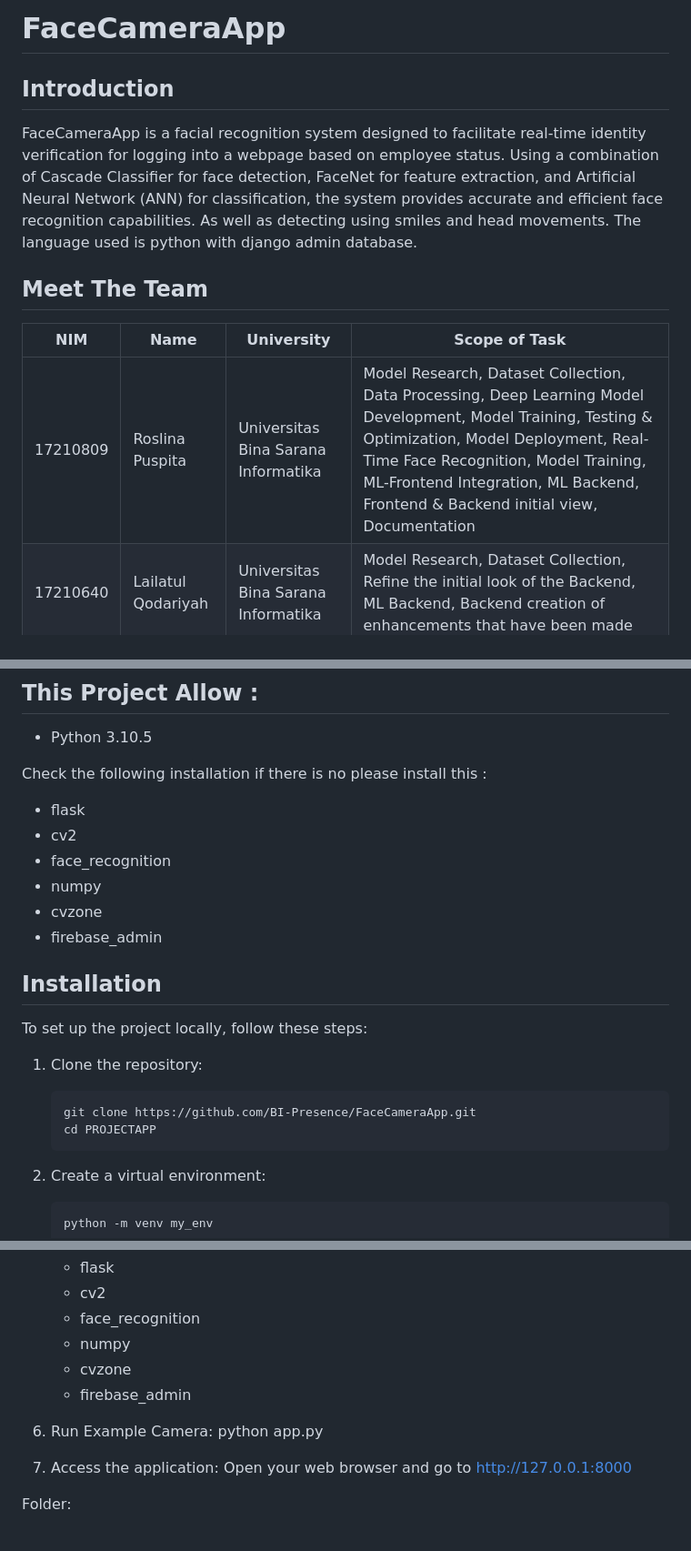
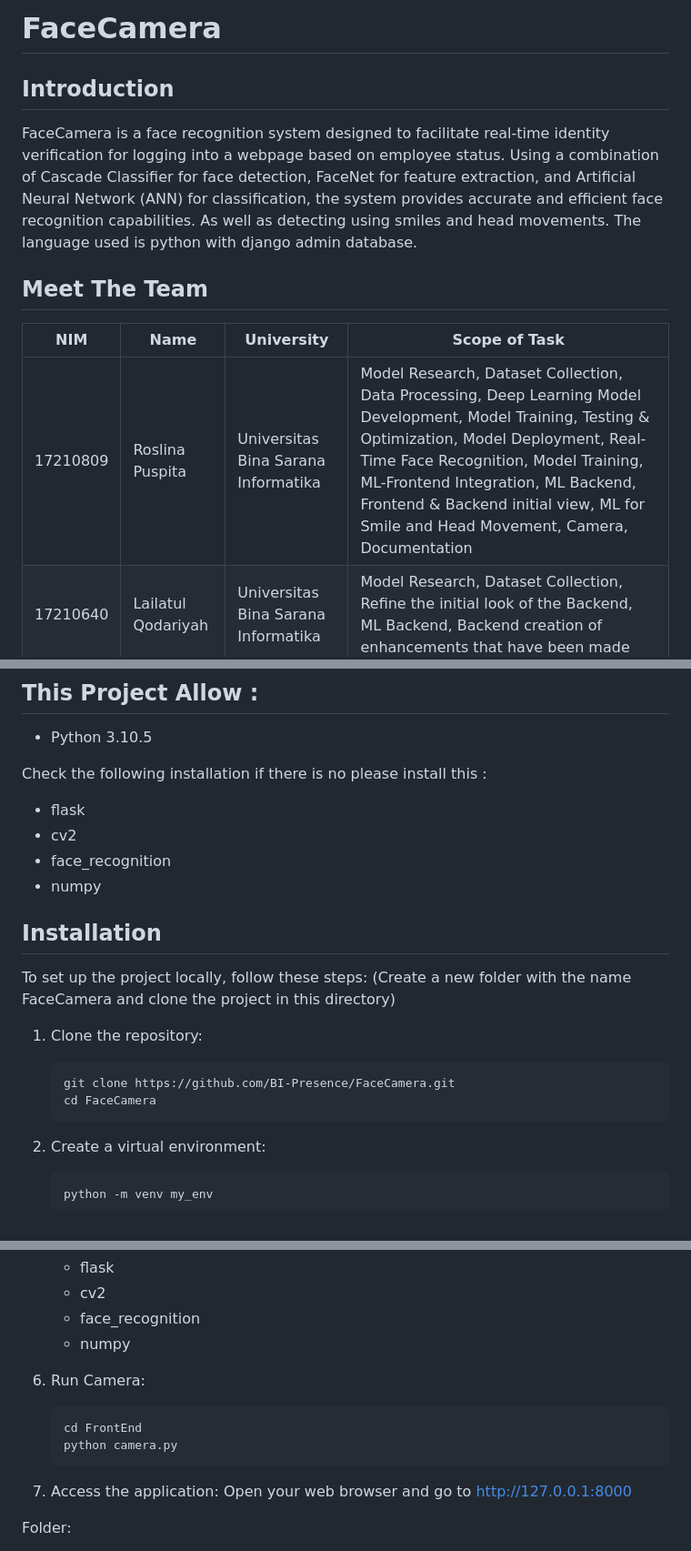
Before and after one commit to BI-Presence/FaceCamera, a Markdown page: README.md, 3 parts joined by grey strips. Shown at 91% size. Drawn GitHub-style.

````diff
--- a/README.md
+++ b/README.md
@@ -1,10 +1,10 @@
-# FaceCameraApp
+# FaceCamera
 ## Introduction
-FaceCameraApp is a facial recognition system designed to facilitate real-time identity verification for logging into a webpage based on employee status. Using a combination of Cascade Classifier for face detection, FaceNet for feature extraction, and Artificial Neural Network (ANN) for classification, the system provides accurate and efficient face recognition capabilities. As well as detecting using smiles and head movements. The language used is python with django admin database.
+FaceCamera is a face recognition system designed to facilitate real-time identity verification for logging into a webpage based on employee status. Using a combination of Cascade Classifier for face detection, FaceNet for feature extraction, and Artificial Neural Network (ANN) for classification, the system provides accurate and efficient face recognition capabilities. As well as detecting using smiles and head movements. The language used is python with django admin database.
 ## Meet The Team
 | NIM      | Name                         | University                             | Scope of Task                                                                                                                                                                                                                              |
 | ---------| --------------------------   | ---------------------------------------| ------------------------------------------------------------------------------------------------------------------------------------------------------------------------------------------------------------------------------------------ |
-| 17210809 | Roslina Puspita              | Universitas Bina Sarana Informatika    | Model Research, Dataset Collection, Data Processing, Deep Learning Model Development, Model Training, Testing & Optimization, Model Deployment, Real-Time Face Recognition, Model Training, ML-Frontend Integration, ML Backend, Frontend & Backend initial view, Documentation |
+| 17210809 | Roslina Puspita              | Universitas Bina Sarana Informatika    | Model Research, Dataset Collection, Data Processing, Deep Learning Model Development, Model Training, Testing & Optimization, Model Deployment, Real-Time Face Recognition, Model Training, ML-Frontend Integration, ML Backend, Frontend & Backend initial view, ML for Smile and Head Movement, Camera, Documentation |
 | 17210640 | Lailatul Qodariyah           | Universitas Bina Sarana Informatika    | Model Research, Dataset Collection, Refine the initial look of the Backend, ML Backend, Backend creation of enhancements that have been made |
 | 19210759 | Syifa Rahma Leily            | Universitas Bina Sarana Informatika    | Part of the Backend, Create a login on the backend that only supervisors can enter | |
 | 19210782 | Fransisca Kusuma             | Universitas Bina Sarana Informatika    | Creating Frontend Views using Frames and BI Logos |
@@ -74,16 +83,15 @@ Check the following installation if there is no please install this :
 - cv2
 - face_recognition
 - numpy
-- cvzone
-- firebase_admin
 
 ## Installation
 To set up the project locally, follow these steps:
+(Create a new folder with the name FaceCamera and clone the project in this directory)
 
 1. Clone the repository:
    ```bash
-   git clone https://github.com/BI-Presence/FaceCameraApp.git
-   cd PROJECTAPP
+   git clone https://github.com/BI-Presence/FaceCamera.git
+   cd FaceCamera
     ```
 
 2. Create a virtual environment:
@@ -106,11 +114,12 @@ To set up the project locally, follow these steps:
    - cv2
    - face_recognition
    - numpy
-   - cvzone
-   - firebase_admin
 
-6. Run Example Camera:
-   python app.py
+6. Run Camera:
+    ```bash
+    cd FrontEnd
+    python camera.py
+    ```
 
 7. Access the application:
    Open your web browser and go to http://127.0.0.1:8000
````
Also changed, not shown: other parts of README.md (+47 -38 lines).
